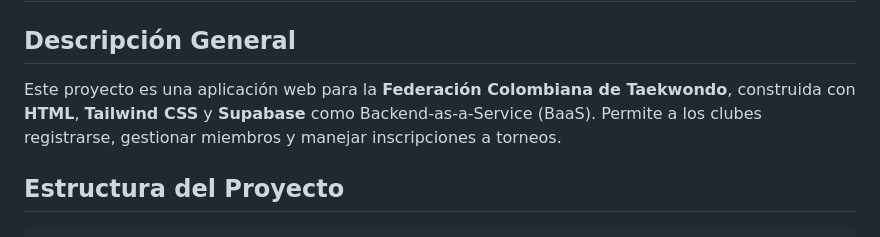
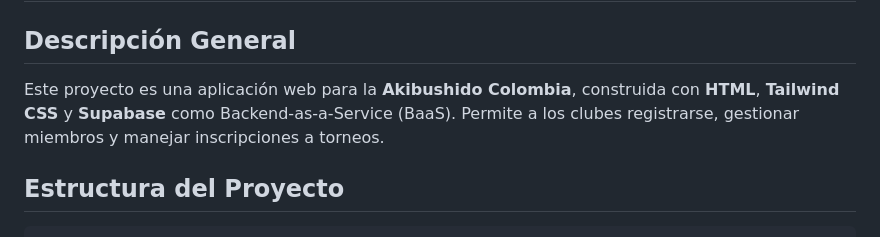
Before and after one commit to Helicoptero2/ICKS, a Markdown page: README.md, the part around the change. Rendered like a GitHub page.

Commit message:
Merge branch 'main'
Merge

New Merge

````diff
--- a/README.md
+++ b/README.md
@@ -1,7 +1,7 @@
 # Proyecto Ingenieria de Software III
 
 ## Descripción General
-Este proyecto es una aplicación web para la **Federación Colombiana de Taekwondo**, construida con **HTML**, **Tailwind CSS** y **Supabase** como Backend-as-a-Service (BaaS). Permite a los clubes registrarse, gestionar miembros y manejar inscripciones a torneos.
+Este proyecto es una aplicación web para la **Akibushido Colombia**, construida con **HTML**, **Tailwind CSS** y **Supabase** como Backend-as-a-Service (BaaS). Permite a los clubes registrarse, gestionar miembros y manejar inscripciones a torneos.
 
 ## Estructura del Proyecto
 ```
````
